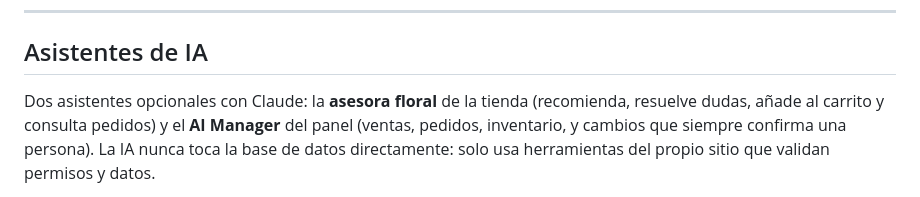
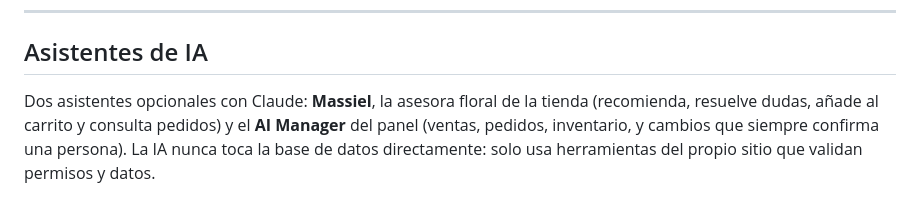
Before and after one commit to Alejandro-RG20/WebFlowersAnto, a Markdown page: README.md, the part around the change. Drawn GitHub-style.

Commit message:
docs(ai): Massiel, botón flotante y qué hacer si tarda
Co-Authored-By: Claude Opus 5.5 <noreply@anthropic.com>
Claude-Session: https://claude.ai/code/session_01KwFF2N5sYJmKppQLMG6iHP

```diff
--- a/README.md
+++ b/README.md
@@ -696,7 +696,7 @@ No hay proceso de build: los archivos se sirven tal cual.
 
 ## Asistentes de IA
 
-Dos asistentes opcionales con Claude: la **asesora floral** de la tienda
+Dos asistentes opcionales con Claude: **Massiel**, la asesora floral de la tienda
 (recomienda, resuelve dudas, añade al carrito y consulta pedidos) y el
 **AI Manager** del panel (ventas, pedidos, inventario, y cambios que siempre
 confirma una persona). La IA nunca toca la base de datos directamente: solo
```
Also changed, not shown: docs/IA.md (+31 -5 lines).
